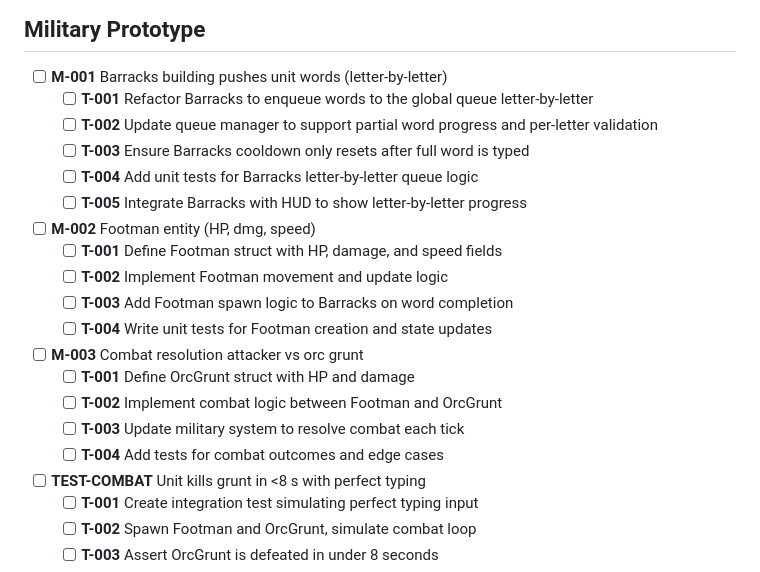
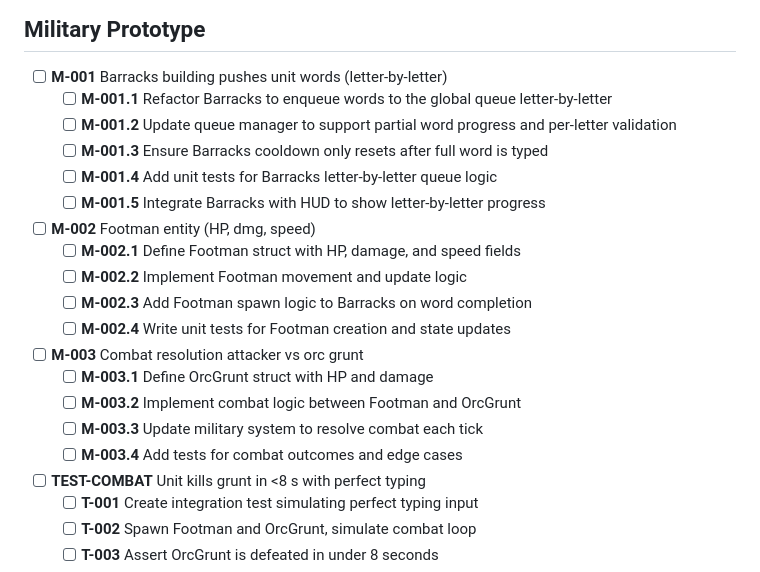
Before and after one commit to daddevv/TypingTowers, a Markdown page: ROADMAP.md, the part around the change. GitHub-like rendering.

Commit message:
Refactor military prototype tasks to use a hierarchical numbering system for better organization

```diff
--- a/ROADMAP.md
+++ b/ROADMAP.md
@@ -84,23 +84,23 @@
 ## Military Prototype
 
 - [ ] **M-001** Barracks building pushes unit words (letter-by-letter)
-  - [ ] **T-001** Refactor Barracks to enqueue words to the global queue letter-by-letter
-  - [ ] **T-002** Update queue manager to support partial word progress and per-letter validation
-  - [ ] **T-003** Ensure Barracks cooldown only resets after full word is typed
-  - [ ] **T-004** Add unit tests for Barracks letter-by-letter queue logic
-  - [ ] **T-005** Integrate Barracks with HUD to show letter-by-letter progress
+  - [ ] **M-001.1** Refactor Barracks to enqueue words to the global queue letter-by-letter
+  - [ ] **M-001.2** Update queue manager to support partial word progress and per-letter validation
+  - [ ] **M-001.3** Ensure Barracks cooldown only resets after full word is typed
+  - [ ] **M-001.4** Add unit tests for Barracks letter-by-letter queue logic
+  - [ ] **M-001.5** Integrate Barracks with HUD to show letter-by-letter progress
 
 - [ ] **M-002** Footman entity (HP, dmg, speed)
-  - [ ] **T-001** Define Footman struct with HP, damage, and speed fields
-  - [ ] **T-002** Implement Footman movement and update logic
-  - [ ] **T-003** Add Footman spawn logic to Barracks on word completion
-  - [ ] **T-004** Write unit tests for Footman creation and state updates
+  - [ ] **M-002.1** Define Footman struct with HP, damage, and speed fields
+  - [ ] **M-002.2** Implement Footman movement and update logic
+  - [ ] **M-002.3** Add Footman spawn logic to Barracks on word completion
+  - [ ] **M-002.4** Write unit tests for Footman creation and state updates
 
 - [ ] **M-003** Combat resolution attacker vs orc grunt
-  - [ ] **T-001** Define OrcGrunt struct with HP and damage
-  - [ ] **T-002** Implement combat logic between Footman and OrcGrunt
-  - [ ] **T-003** Update military system to resolve combat each tick
-  - [ ] **T-004** Add tests for combat outcomes and edge cases
+  - [ ] **M-003.1** Define OrcGrunt struct with HP and damage
+  - [ ] **M-003.2** Implement combat logic between Footman and OrcGrunt
+  - [ ] **M-003.3** Update military system to resolve combat each tick
+  - [ ] **M-003.4** Add tests for combat outcomes and edge cases
 
 - [ ] **TEST-COMBAT** Unit kills grunt in <8 s with perfect typing
   - [ ] **T-001** Create integration test simulating perfect typing input
```
